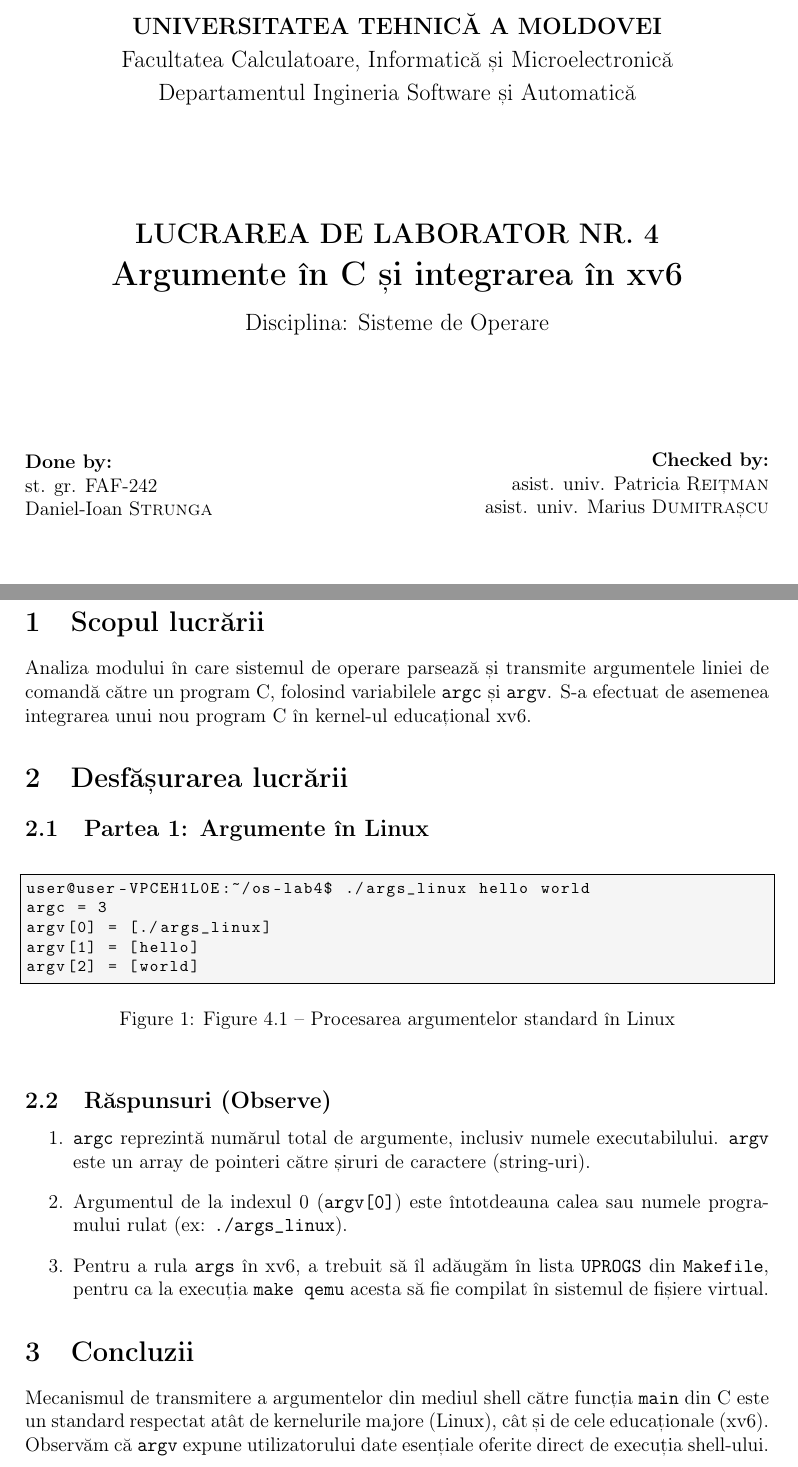
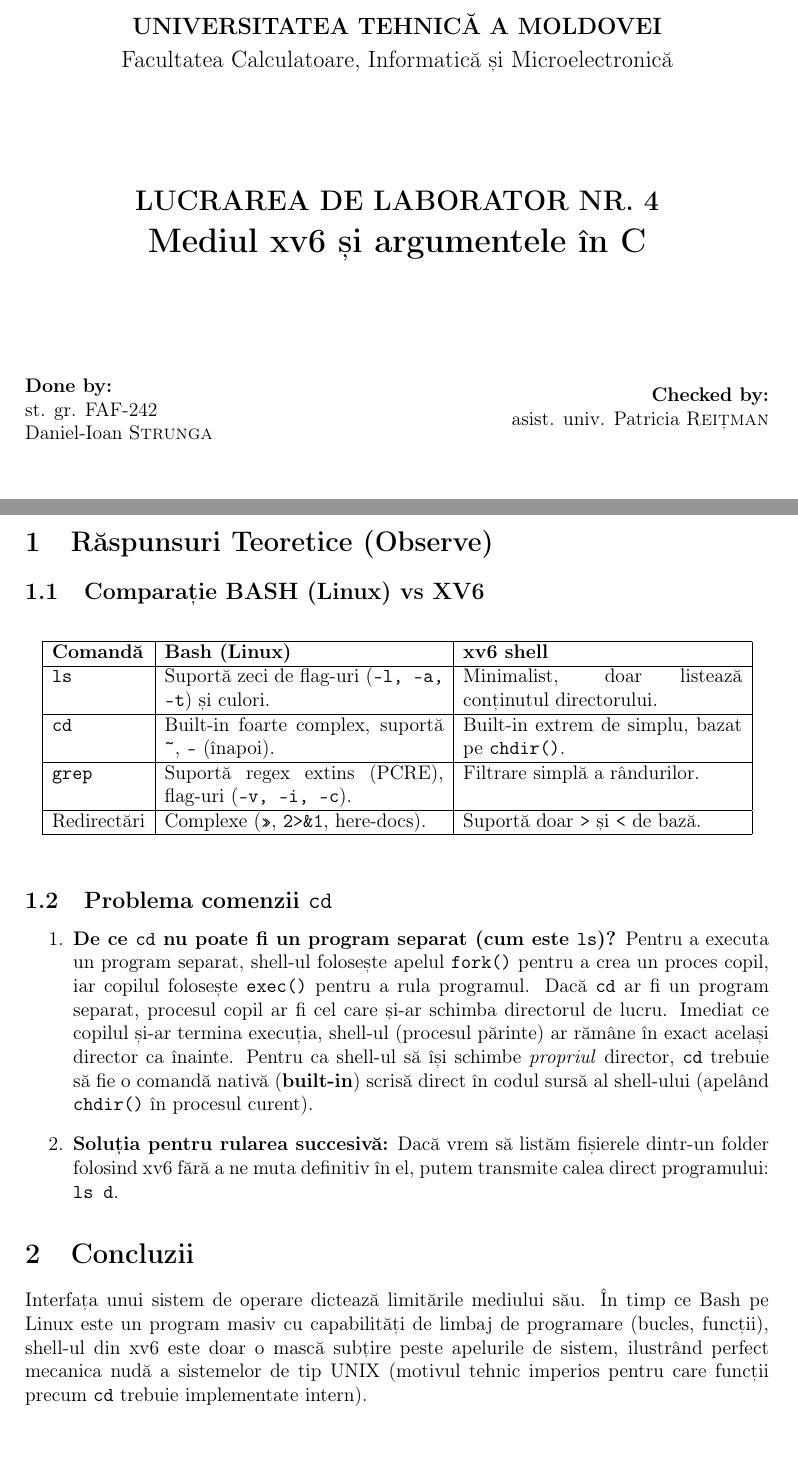
Before and after one commit to don09dandidi/os-2026-daniel-ioan.strunga, a LaTeX document (lab4/report_lab4.tex): two parts of pages 1 and 2 of 2, joined at a grey line, cut so that both start at the same text, the shorter picture padded with empty space. Compiled offline with pdfLaTeX.

Commit message:
Fix Lab 2, 3, 4 based on prof feedback (added cd theory, Bash vs xv6 table, script bugs)

```diff
--- a/lab4/report_lab4.tex
+++ b/lab4/report_lab4.tex
@@ -16,40 +16,37 @@
     \centering
     \IfFileExists{utm_logo.png}{\includegraphics[width=0.25\textwidth]{utm_logo.png}\\[0.6cm]}{\vspace*{2cm}}
     {\large \textbf{UNIVERSITATEA TEHNICĂ A MOLDOVEI}}\\[0.2cm]
-    {\large Facultatea Calculatoare, Informatică și Microelectronică}\\[0.2cm]
-    {\large Departamentul Ingineria Software și Automatică}\\[2.5cm]
+    {\large Facultatea Calculatoare, Informatică și Microelectronică}\\[2.5cm]
     {\Large \textbf{LUCRAREA DE LABORATOR NR. 4}}\\[0.4cm]
-    {\LARGE \textbf{Argumente în C și integrarea în xv6}}\\[0.4cm]
-    {\large Disciplina: Sisteme de Operare}\\[2.5cm]
+    {\LARGE \textbf{Mediul xv6 și argumentele în C}}\\[2.5cm]
     \begin{minipage}{0.45\textwidth}\flushleft\textbf{Done by:}\\st. gr. \studentgroup\\Daniel-Ioan \textsc{Strunga}\end{minipage}\hfill
-    \begin{minipage}{0.50\textwidth}\flushright\textbf{Checked by:}\\asist. univ. Patricia \textsc{Reițman}\\asist. univ. Marius \textsc{Dumitrașcu}\end{minipage}
+    \begin{minipage}{0.50\textwidth}\flushright\textbf{Checked by:}\\asist. univ. Patricia \textsc{Reițman}\end{minipage}
     \vfill{\large Chișinău --- 2026}
 \end{titlepage}
 \newpage
 
-\section{Scopul lucrării}
-Analiza modului în care sistemul de operare parsează și transmite argumentele liniei de comandă către un program C, folosind variabilele \texttt{argc} și \texttt{argv}. S-a efectuat de asemenea integrarea unui nou program C în kernel-ul educațional xv6.
+\section{Răspunsuri Teoretice (Observe)}
+\subsection{Comparație BASH (Linux) vs XV6}
+\begin{table}[h!]
+\centering
+\begin{tabular}{|l|p{6cm}|p{6cm}|}
+\hline
+\textbf{Comandă} & \textbf{Bash (Linux)} & \textbf{xv6 shell} \\ \hline
+\texttt{ls} & Suportă zeci de flag-uri (\texttt{-l, -a, -t}) și culori. & Minimalist, doar listează conținutul directorului. \\ \hline
+\texttt{cd} & Built-in foarte complex, suportă \texttt{\textasciitilde}, \texttt{-} (înapoi). & Built-in extrem de simplu, bazat pe \texttt{chdir()}. \\ \hline
+\texttt{grep} & Suportă regex extins (PCRE), flag-uri (\texttt{-v, -i, -c}). & Filtrare simplă a rândurilor. \\ \hline
+Redirectări & Complexe (\texttt{>>}, \texttt{2>\&1}, here-docs). & Suportă doar \texttt{>} și \texttt{<} de bază. \\ \hline
+\end{tabular}
+\end{table}
 
-\section{Desfășurarea lucrării}
-\subsection{Partea 1: Argumente în Linux}
-\begin{figure}[h!]
-\begin{lstlisting}[language=bash]
-user@user-VPCEH1L0E:~/os-lab4$ ./args_linux hello world
-argc = 3
-argv[0] = [./args_linux]
-argv[1] = [hello]
-argv[2] = [world]
-\end{lstlisting}
-\caption{Figure 4.1 -- Procesarea argumentelor standard în Linux}
-\end{figure}
+\subsection{Problema comenzii \texttt{cd}}
+\begin{enumerate}
+    \item \textbf{De ce \texttt{cd} nu poate fi un program separat (cum este \texttt{ls})?}
+    Pentru a executa un program separat, shell-ul folosește apelul \texttt{fork()} pentru a crea un proces copil, iar copilul folosește \texttt{exec()} pentru a rula programul. Dacă \texttt{cd} ar fi un program separat, procesul copil ar fi cel care și-ar schimba directorul de lucru. Imediat ce copilul și-ar termina execuția, shell-ul (procesul părinte) ar rămâne în exact același director ca înainte. Pentru ca shell-ul să își schimbe \textit{propriul} director, \texttt{cd} trebuie să fie o comandă nativă (\textbf{built-in}) scrisă direct în codul sursă al shell-ului (apelând \texttt{chdir()} în procesul curent).
 
-\subsection{Răspunsuri (Observe)}
-\begin{enumerate}
-    \item \texttt{argc} reprezintă numărul total de argumente, inclusiv numele executabilului. \texttt{argv} este un array de pointeri către șiruri de caractere (string-uri).
-    \item Argumentul de la indexul 0 (\texttt{argv[0]}) este întotdeauna calea sau numele programului rulat (ex: \texttt{./args\_linux}).
-    \item Pentru a rula \texttt{args} în xv6, a trebuit să îl adăugăm în lista \texttt{UPROGS} din \texttt{Makefile}, pentru ca la execuția \texttt{make qemu} acesta să fie compilat în sistemul de fișiere virtual.
+    \item \textbf{Soluția pentru rularea succesivă:} Dacă vrem să listăm fișierele dintr-un folder folosind xv6 fără a ne muta definitiv în el, putem transmite calea direct programului: \texttt{ls d}.
 \end{enumerate}
 
 \section{Concluzii}
-Mecanismul de transmitere a argumentelor din mediul shell către funcția \texttt{main} din C este un standard respectat atât de kernelurile majore (Linux), cât și de cele educaționale (xv6). Observăm că \texttt{argv} expune utilizatorului date esențiale oferite direct de execuția shell-ului.
+Interfața unui sistem de operare dictează limitările mediului său. În timp ce Bash pe Linux este un program masiv cu capabilități de limbaj de programare (bucles, funcții), shell-ul din xv6 este doar o mască subțire peste apelurile de sistem, ilustrând perfect mecanica nudă a sistemelor de tip UNIX (motivul tehnic imperios pentru care funcții precum \texttt{cd} trebuie implementate intern).
 \end{document}
```
Also changed, not shown: lab2/report_lab2.tex (added, +59 -0 lines), lab3/report_lab3.tex (+11 -29 lines), lab2/report_lab2.pdf (added), lab3/report_lab3.pdf, lab4/report_lab4.pdf, 2 other files.
